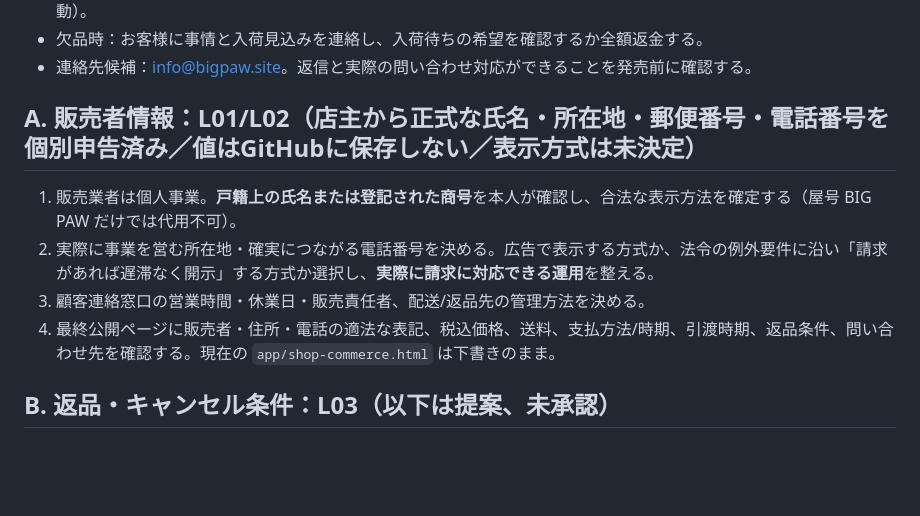
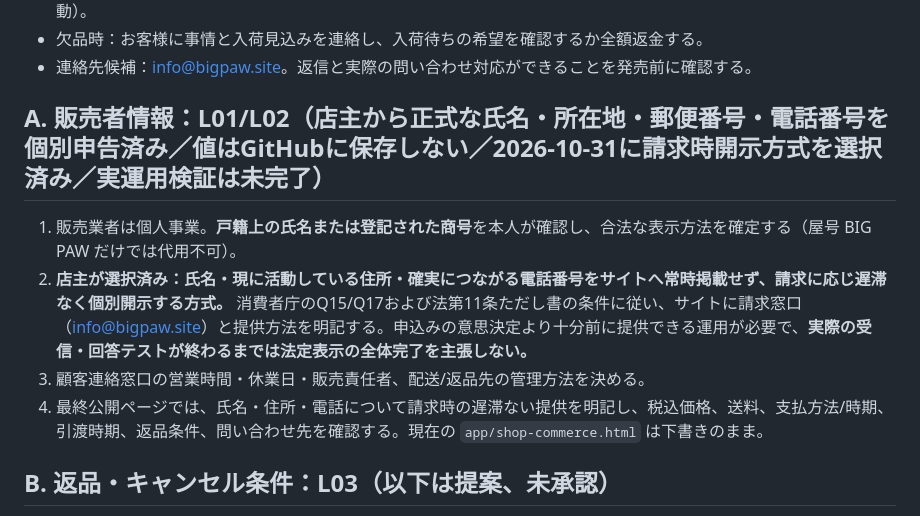
Before and after one commit to yoshiyukimoro-pixel/bigpaw, a Markdown page: SHOP_SELLER_APPROVAL_PACK_20261031.md, the part around the change. Rendered like a GitHub page; blank space fills up the shorter version.

Commit message:
docs(shop): record owner's legal on-request seller disclosure choice without exposing PII

```diff
--- a/SHOP_SELLER_APPROVAL_PACK_20261031.md
+++ b/SHOP_SELLER_APPROVAL_PACK_20261031.md
@@ -13,11 +13,11 @@
 - 欠品時：お客様に事情と入荷見込みを連絡し、入荷待ちの希望を確認するか全額返金する。
 - 連絡先候補：info@bigpaw.site。返信と実際の問い合わせ対応ができることを発売前に確認する。
 
-## A. 販売者情報：L01/L02（店主から正式な氏名・所在地・郵便番号・電話番号を個別申告済み／値はGitHubに保存しない／表示方式は未決定）
+## A. 販売者情報：L01/L02（店主から正式な氏名・所在地・郵便番号・電話番号を個別申告済み／値はGitHubに保存しない／**2026-10-31に請求時開示方式を選択済み**／実運用検証は未完了）
 1. 販売業者は個人事業。**戸籍上の氏名または登記された商号**を本人が確認し、合法な表示方法を確定する（屋号 BIG PAW だけでは代用不可）。
-2. 実際に事業を営む所在地・確実につながる電話番号を決める。広告で表示する方式か、法令の例外要件に沿い「請求があれば遅滞なく開示」する方式か選択し、**実際に請求に対応できる運用**を整える。
+2. **店主が選択済み：氏名・現に活動している住所・確実につながる電話番号をサイトへ常時掲載せず、請求に応じ遅滞なく個別開示する方式。** 消費者庁のQ15/Q17および法第11条ただし書の条件に従い、サイトに請求窓口（info@bigpaw.site）と提供方法を明記する。申込みの意思決定より十分前に提供できる運用が必要で、**実際の受信・回答テストが終わるまでは法定表示の全体完了を主張しない。**
 3. 顧客連絡窓口の営業時間・休業日・販売責任者、配送/返品先の管理方法を決める。
-4. 最終公開ページに販売者・住所・電話の適法な表記、税込価格、送料、支払方法/時期、引渡時期、返品条件、問い合わせ先を確認する。現在の `app/shop-commerce.html` は下書きのまま。
+4. 最終公開ページでは、氏名・住所・電話について請求時の遅滞ない提供を明記し、税込価格、送料、支払方法/時期、引渡時期、返品条件、問い合わせ先を確認する。現在の `app/shop-commerce.html` は下書きのまま。
 
 ## B. 返品・キャンセル条件：L03（以下は**提案**、未承認）
 - **購入者都合の返品・交換（2026-10-31 店主が明示承認）**：ドッグフードは未開封・未使用の場合を含め、お客様都合による返品・交換を受け付けない。商品の破損・不良・誤配送やその他法令上の購入者の権利には適用せず、個別の交換・返金対応を行う。注文成立前後のキャンセル可否は**別途未決定**。購入前表示・特商法表記への正式な組込みと検証は今後実施する。
```
